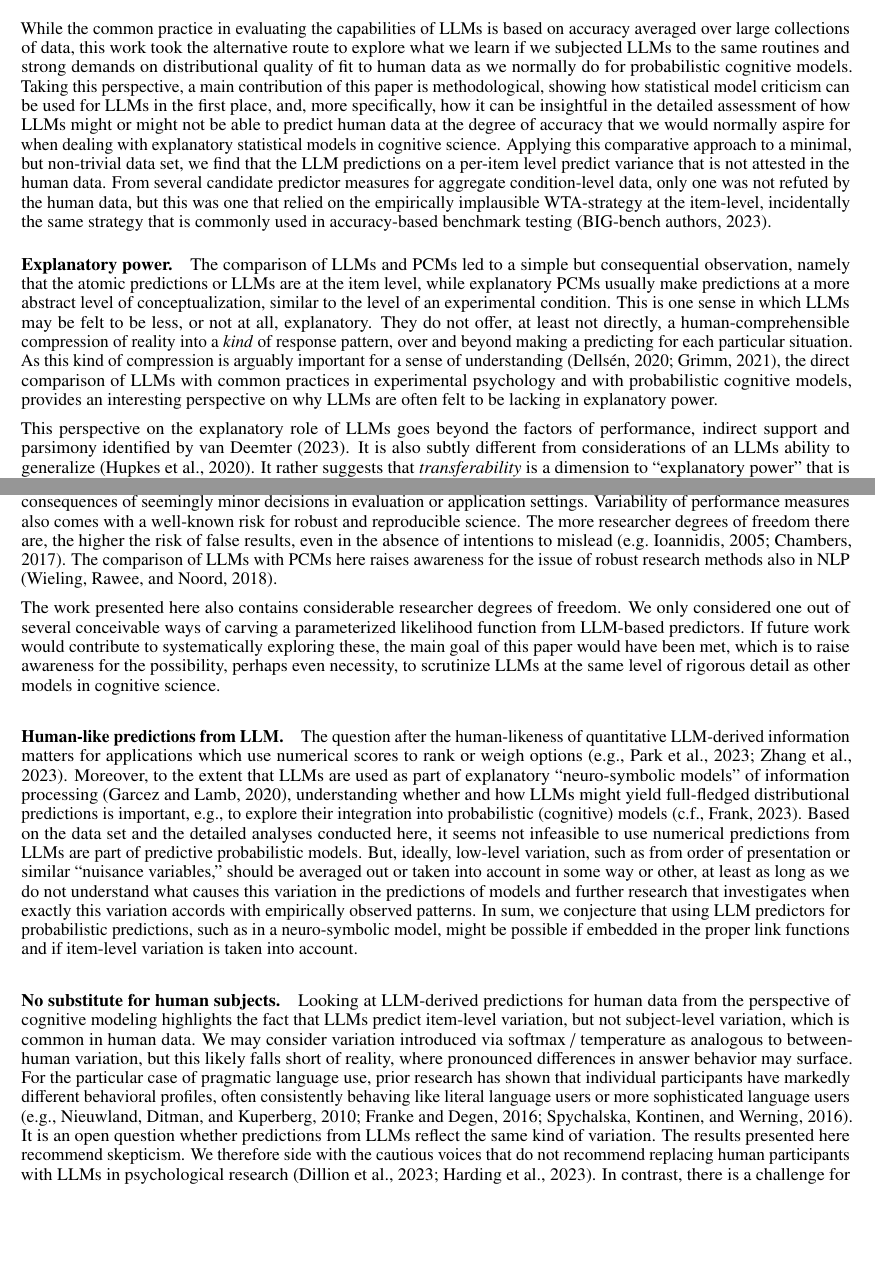
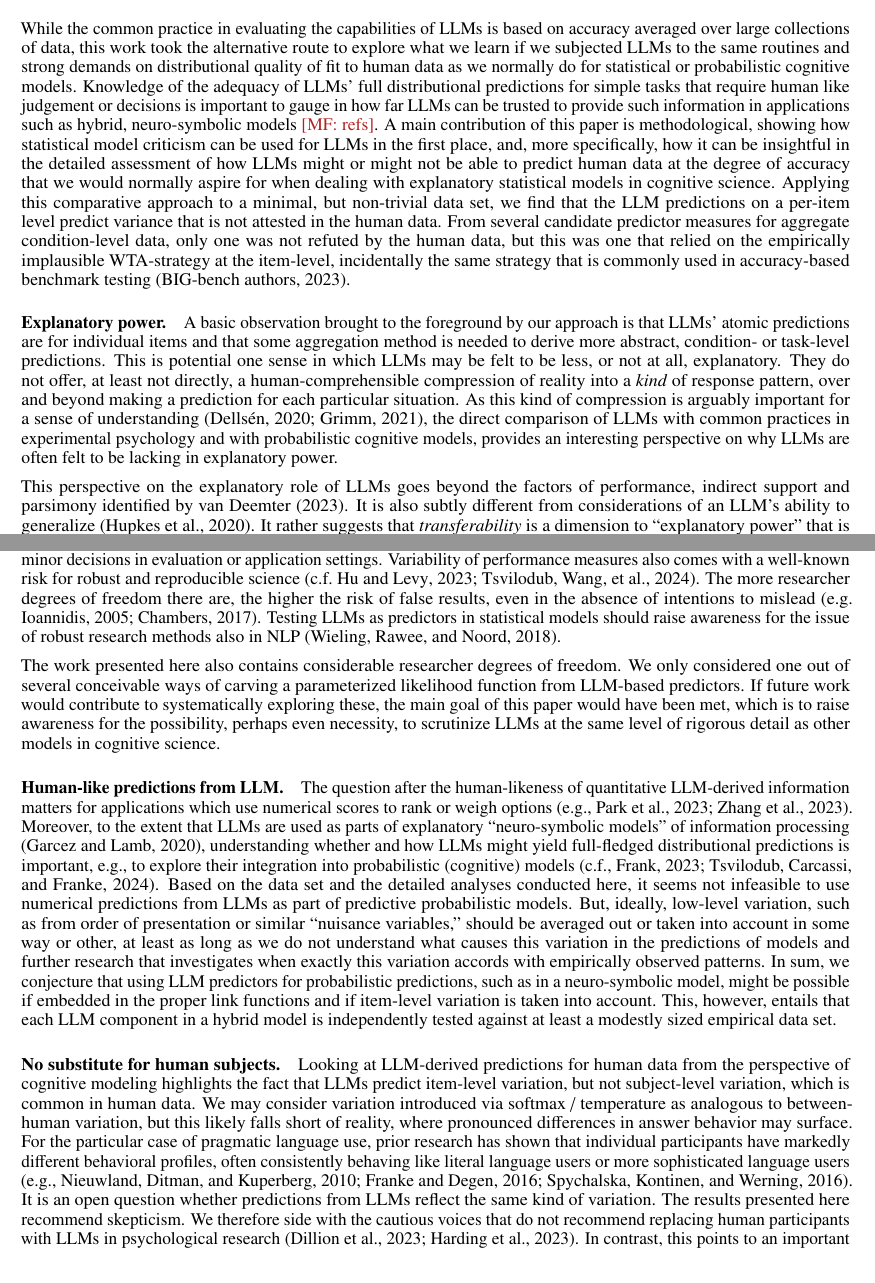
Before and after one commit to CogSciPrag/LLM-distPred-refGames, a LaTeX paper (04-paper/paper-LLM-probmod.tex): two parts of pages 12 and 13 of 19, joined at a grey line, cut so that both start at the same text, the shorter picture padded with empty space. The pictures show the PDF file 04-paper/paper-LLM-probmod.pdf that the author committed with the source.

Commit message:
revised conclusions

```diff
--- a/04-paper/paper-LLM-probmod.tex
+++ b/04-paper/paper-LLM-probmod.tex
@@ -715,29 +715,30 @@ Additionally, we also find variability in which method of aggregation works well
 \label{sec:conclusion}
 %%%%%%%%%%%%%%%%%%%%%%%%%%%%%%%%%%%%%%%%%%%%%%%%%%
 
-While the common practice in evaluating the capabilities of LLMs is based on accuracy averaged over large collections of data, this work took the alternative route to explore what we learn if we subjected LLMs to the same routines and strong demands on distributional quality of fit to human data as we normally do for probabilistic cognitive models.
-Taking this perspective, a main contribution of this paper is methodological, showing how statistical model criticism can be used for LLMs in the first place, and, more specifically, how it can be insightful in the detailed assessment of how LLMs might or might not be able to predict human data at the degree of accuracy that we would normally aspire for when dealing with explanatory statistical models in cognitive science.
+While the common practice in evaluating the capabilities of LLMs is based on accuracy averaged over large collections of data, this work took the alternative route to explore what we learn if we subjected LLMs to the same routines and strong demands on distributional quality of fit to human data as we normally do for statistical or probabilistic cognitive models.
+Knowledge of the adequacy of LLMs' full distributional predictions for simple tasks that require human like judgement or decisions is important to gauge in how far LLMs can be trusted to provide such information in applications such as hybrid, neuro-symbolic models \mf{refs}.
+A main contribution of this paper is methodological, showing how statistical model criticism can be used for LLMs in the first place, and, more specifically, how it can be insightful in the detailed assessment of how LLMs might or might not be able to predict human data at the degree of accuracy that we would normally aspire for when dealing with explanatory statistical models in cognitive science.
 Applying this comparative approach to a minimal, but non-trivial data set, we find that the LLM predictions on a per-item level predict variance that is not attested in the human data.
 From several candidate predictor measures for aggregate condition-level data, only one was not refuted by the human data, but this was one that relied on the empirically implausible WTA-strategy at the item-level, incidentally the same strategy that is commonly used in accuracy-based benchmark testing \citep{srivastava2023-BIGbench}.
 
 \paragraph{Explanatory power.}
-The comparison of LLMs and PCMs led to a simple but consequential observation, namely that the atomic predictions or LLMs are at the item level, while explanatory PCMs usually make predictions at a more abstract level of conceptualization, similar to the level of an experimental condition.
-This is one sense in which LLMs may be felt to be less, or not at all, explanatory.
-They do not offer, at least not directly, a human-comprehensible compression of reality into a \emph{kind} of response pattern, over and beyond making a predicting for each particular situation.
+A basic observation brought to the foreground by our approach is that LLMs' atomic predictions are for individual items and that some aggregation method is needed to derive more abstract, condition- or task-level predictions.
+This is potential one sense in which LLMs may be felt to be less, or not at all, explanatory.
+They do not offer, at least not directly, a human-comprehensible compression of reality into a \emph{kind} of response pattern, over and beyond making a prediction for each particular situation.
 As this kind of compression is arguably important for a sense of understanding \citep{Dellsen2020:Beyond-Explanat,Grimm2021:Understanding}, the direct comparison of LLMs with common practices in experimental psychology and with probabilistic cognitive models, provides an interesting perspective on why LLMs are often felt to be lacking in explanatory power.
 
 This perspective on the explanatory role of LLMs goes beyond the factors of performance, indirect support and parsimony identified by \citet{SortNoopDeemtervan-Deemter2023:Dimensions-of-E}.
-It is also subtly different from considerations of an LLMs ability to generalize \citep{HupkesDankers2020:Compositionalit}.
+It is also subtly different from considerations of an LLM's ability to generalize \citep{HupkesDankers2020:Compositionalit}.
 It rather suggests that \emph{transferability} is a dimension to ``explanatory power'' that is important as well.
 Imagine that models $M$ and $M'$ have been designed for and trained on data from a situation $S$, but need to be applied to a different situation $T$.
-Assume that for model $M$ the only way to make prediction for $T$ is to collect data pertaining to $T$, and either retrain or fine-tune the model.
-In contrast, for model $M'$ can make predictions for $T$ without novel data collection by recognizing a meaningful difference between $S$ and $T$ and consequently manually changing parameter values or model-internal mechanics to accommodate for this change.
+Assume that for model $M$ the only way to make predictions for $T$ is to collect data pertaining to $T$, and either retrain or fine-tune the model.
+In contrast, model $M'$ can make predictions for $T$ without novel data collection by recognizing a meaningful difference between $S$ and $T$ and consequently manually changing parameter values or model-internal mechanics to accommodate for this change.
 In that case, model $M'$ would be more transferable than model $M$.
 For example, if we change the experimental setting for a reference game to consist of data from a special population, such as very young children or language-impaired adults, a potentially reasonable architectural change to a model like the RSA model is to consider differences in the sets of alternative utterances for the speaker \citep[e.g.][]{Noveck2001:When-Children-a}.
-Even though this is only a vague explication of a notion of transferability, it suffices to corroborate the intuition that models like PCMs, which are designed to operate at a higher level of conceptual abstraction, will often appear more transferable than models like LLMs, which make predictions not for \emph{kinds} of situations but for \emph{particular} situations.
+Even though this is only a vague explication of a notion of transferability, it suffices to corroborate the intuition that probabilistic cognitive models like the Rational Speech Act model, which are designed to operate at a higher level of conceptual abstraction, will often appear more transferable than models like LLMs, which make predictions not for \emph{kinds} of situations but for \emph{particular} situations.
 Whether any given model's transfer-ability is correct, is an orthogonal empirical question.
 It is also an empirical question, exactly to which extent and in which areas LLMs are (not) transferable, especially if we consider prompting a transfer strategy \citep{LiuLiu2022:Generated-Knowl,XieRaghunathan2022:An-Explanation-}.
-In any case, the comparison between LLMs and PCMs started here suggests systematic research into the transfer-ability and explanatory value of LLMs, e.g., by prompting strategies that are empirically insightful or by their use in composite neuro-symbolic models that implement theoretically-meaningful conceptual differences between types of situations.
+In any case, the comparison between LLMs and other statistical or probabilistic cognitive models started here suggests systematic research into the transfer-ability and explanatory value of LLMs, e.g., by prompting strategies that are empirically insightful or by their use in composite neuro-symbolic models that implement theoretically-meaningful conceptual differences between types of situations.
 
 
 % SNIPPET from previous Section 2
@@ -752,11 +753,11 @@ In any case, the comparison between LLMs and PCMs started here suggests systemat
 
 \paragraph{Variability in predictions and performance measures.}
 Despite being anchored in a small, but detailed case-study, the fact that different plausible methods of aggregating item-level information led to condition-level predictions of variable quality is worrisome.
-Similarly, we argued that the wide-spread reliance on a winner-takes-all strategy might be inconsistent with the actual use practices of LLMs, which may not always rely on a temperature-zero sampling strategy (see Section~\ref{motivation}).
-In conclusion, research on LLM should systematically study the conceptual and empirical consequences of seemingly minor decisions in evaluation or application settings.
-Variability of performance measures also comes with a well-known risk for robust and reproducible science.
+The wide-spread reliance on a winner-takes-all strategy might be inconsistent with the actual use practices of LLMs, which may not always rely on a temperature-zero sampling strategy (see Appendix~\ref{sec:aver-prob-vs}).
+In conclusion, research on LLMs should systematically study the conceptual and empirical consequences of seemingly minor decisions in evaluation or application settings.
+Variability of performance measures also comes with a well-known risk for robust and reproducible science \citep[c.f.][]{HuLevy2023:Prompt-based-me,TsvilodubWang2024:Predictions-fro}.
 The more researcher degrees of freedom there are, the higher the risk of false results, even in the absence of intentions to mislead \citep[e.g.][]{Ioannidis2005:Why-Most-Publis,Chambers2017:The-Seven-Deadl}.
-The comparison of LLMs with PCMs here raises awareness for the issue of robust research methods also in NLP \citep{WielingRawee2018:Reproducibility}.
+Testing LLMs as predictors in statistical models should raise awareness for the issue of robust research methods also in NLP \citep{WielingRawee2018:Reproducibility}.
 
 The work presented here also contains considerable researcher degrees of freedom.
 We only considered one out of several conceivable ways of carving a parameterized likelihood function from LLM-based predictors.
@@ -764,10 +765,11 @@ If future work would contribute to systematically exploring these, the main goal
 
 \paragraph{Human-like predictions from LLM.}
 The question after the human-likeness of quantitative LLM-derived information matters for applications which use numerical scores to rank or weigh options \citep[e.g.,][]{ParkOBrien2023:Generative-Agen,ZhangLehman2023:OMNI:-Open-ende}.
-Moreover, to the extent that LLMs are used as part of explanatory ``neuro-symbolic models'' of information processing \citep{GarcezLamb2020:Neurosymbolic-A}, understanding whether and how LLMs might yield full-fledged distributional predictions is important, e.g., to explore their integration into probabilistic (cognitive) models \citep[c.f.,][]{Frank2023:Large-language-}.
-Based on the data set and the detailed analyses conducted here, it seems not infeasible to use numerical predictions from LLMs are part of predictive probabilistic models.
+Moreover, to the extent that LLMs are used as parts of explanatory ``neuro-symbolic models'' of information processing \citep{GarcezLamb2020:Neurosymbolic-A}, understanding whether and how LLMs might yield full-fledged distributional predictions is important, e.g., to explore their integration into probabilistic (cognitive) models \citep[c.f.,][]{Frank2023:Large-language-,TsvilodubCarcassi2024:Towards-Neuro-S}.
+Based on the data set and the detailed analyses conducted here, it seems not infeasible to use numerical predictions from LLMs as part of predictive probabilistic models.
 But, ideally, low-level variation, such as from order of presentation or similar ``nuisance variables,'' should be averaged out or taken into account in some way or other, at least as long as we do not understand what causes this variation in the predictions of models and further research that investigates when exactly this variation accords with empirically observed patterns.
 In sum, we conjecture that using LLM predictors for probabilistic predictions, such as in a neuro-symbolic model, might be possible if embedded in the proper link functions and if item-level variation is taken into account.
+This, however, entails that each LLM component in a hybrid model is independently tested against at least a modestly sized empirical data set.
 
 
 \paragraph{No substitute for human subjects.}
@@ -777,15 +779,16 @@ For the particular case of pragmatic language use, prior research has shown that
 It is an open question whether predictions from LLMs reflect the same kind of variation.
 The results presented here recommend skepticism.
 We therefore side with the cautious voices that do not recommend replacing human participants with LLMs in psychological research \citep{DillionTandon2023:Can-AI-language,HardingDAlessandro2023:AI-language-mod}.
-In contrast, there is a challenge for LLM research.
-The fact that aggregate predictions can track aggregate human behaviour means that the variance in on both sides is washed out to achieve a similar result.
+In contrast, this points to an important challenge for future LLM research.
+The fact that aggregate predictions can track aggregate human behaviour means that the variance on both sides is washed out to achieve a similar result.
 This raises the issue of finding the systematic differences between LLMs and human answerers.
 The task then would be to find cases where the differences do \emph{not} wash out and ask: What if anything do these cases share?
 
 \paragraph{Limitations and follow-up work.}
 The scope of our experimental investigation was deliberately small but perspicuous.
-Focusing on the methodological contributions and details in performance assessments, we focused on a minimal non-trivial case study where we could triangulate LLMs, PCMs and human data.
+Focusing on the methodological contributions and details in performance assessments, we investigated a minimal non-trivial case study where we could triangulate LLMs, probabilistic cognitive models and human data.
 This work may therefore serve as starting point for a wider investigation of more complex data sets and case studies in which LLMs are analyzed as and directly compared to explanatory PCMs.
+
 
 
 \printbibliography[heading=bibintoc]
```
Also changed, not shown: 04-paper/paper-LLM-probmod.pdf, 04-paper/paper-LLM-probmod.tex (2 more changed lines).
